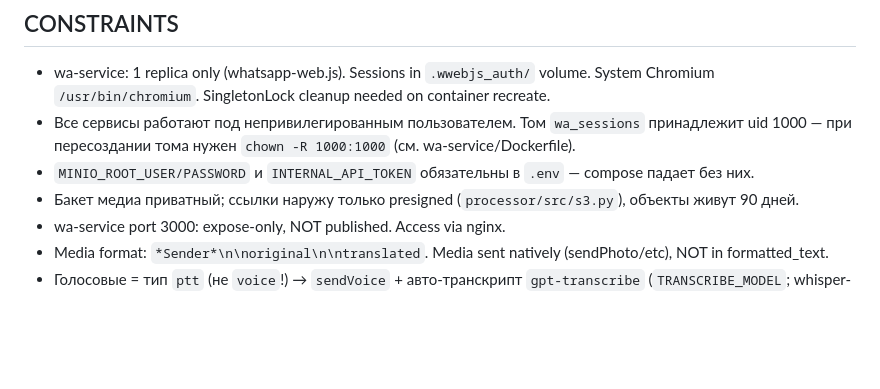
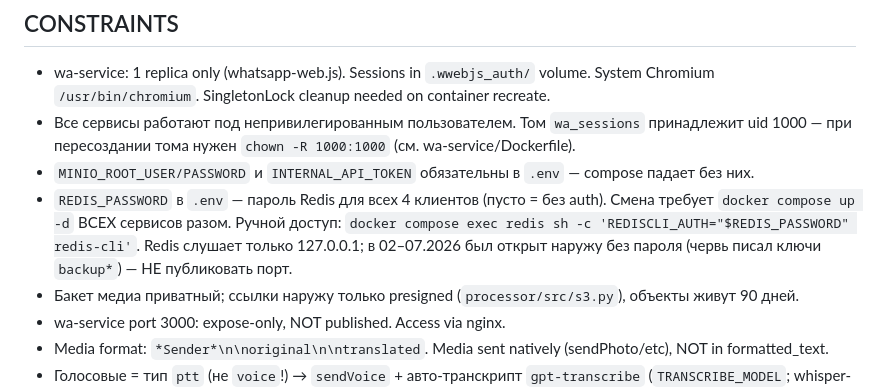
Before and after one commit to utkabotron/Bridge-v2, a Markdown page: CLAUDE.md, the part around the change. Drawn GitHub-style; blank space fills up the shorter version.

Commit message:
docs: REDIS_PASSWORD in CLAUDE.md; plan A2 done in code
Co-Authored-By: Claude Fable 5.1 <noreply@anthropic.com>

```diff
--- a/CLAUDE.md
+++ b/CLAUDE.md
@@ -370,6 +370,7 @@ QR → выбор WA-чата → выбор TG-группы → `POST /chat-pai
 - Все сервисы работают под непривилегированным пользователем. Том `wa_sessions` принадлежит
   uid 1000 — при пересоздании тома нужен `chown -R 1000:1000` (см. wa-service/Dockerfile).
 - `MINIO_ROOT_USER/PASSWORD` и `INTERNAL_API_TOKEN` обязательны в `.env` — compose падает без них.
+- `REDIS_PASSWORD` в `.env` — пароль Redis для всех 4 клиентов (пусто = без auth). Смена требует `docker compose up -d` ВСЕХ сервисов разом. Ручной доступ: `docker compose exec redis sh -c 'REDISCLI_AUTH="$REDIS_PASSWORD" redis-cli'`. Redis слушает только 127.0.0.1; в 02–07.2026 был открыт наружу без пароля (червь писал ключи `backup*`) — НЕ публиковать порт.
 - Бакет медиа приватный; ссылки наружу только presigned (`processor/src/s3.py`), объекты живут 90 дней.
 - wa-service port 3000: expose-only, NOT published. Access via nginx.
 - Media format: `*Sender*\n\noriginal\n\ntranslated`. Media sent natively (sendPhoto/etc), NOT in formatted_text.
```
Also changed, not shown: docs/optimization-plan.md (+1 -1 lines).
